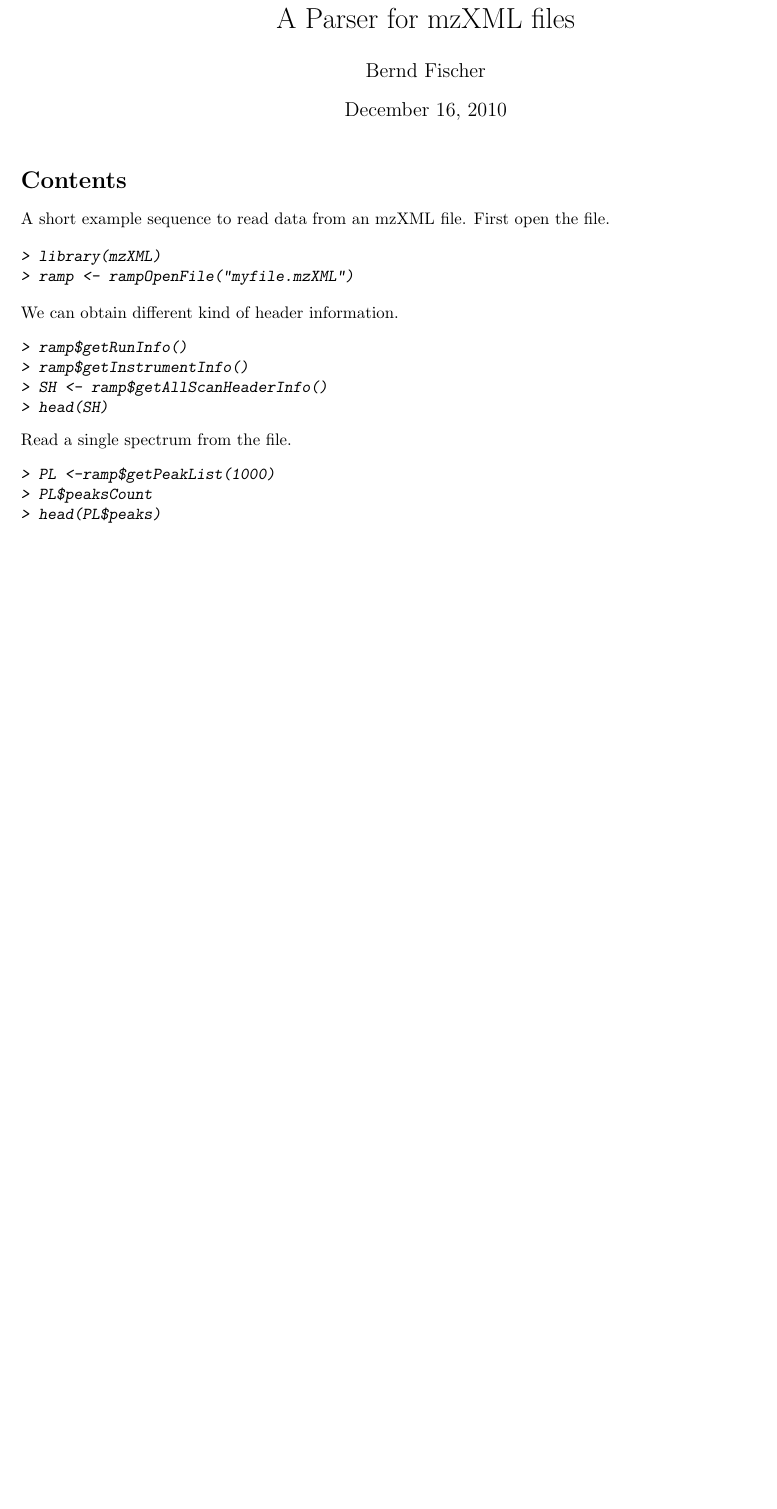
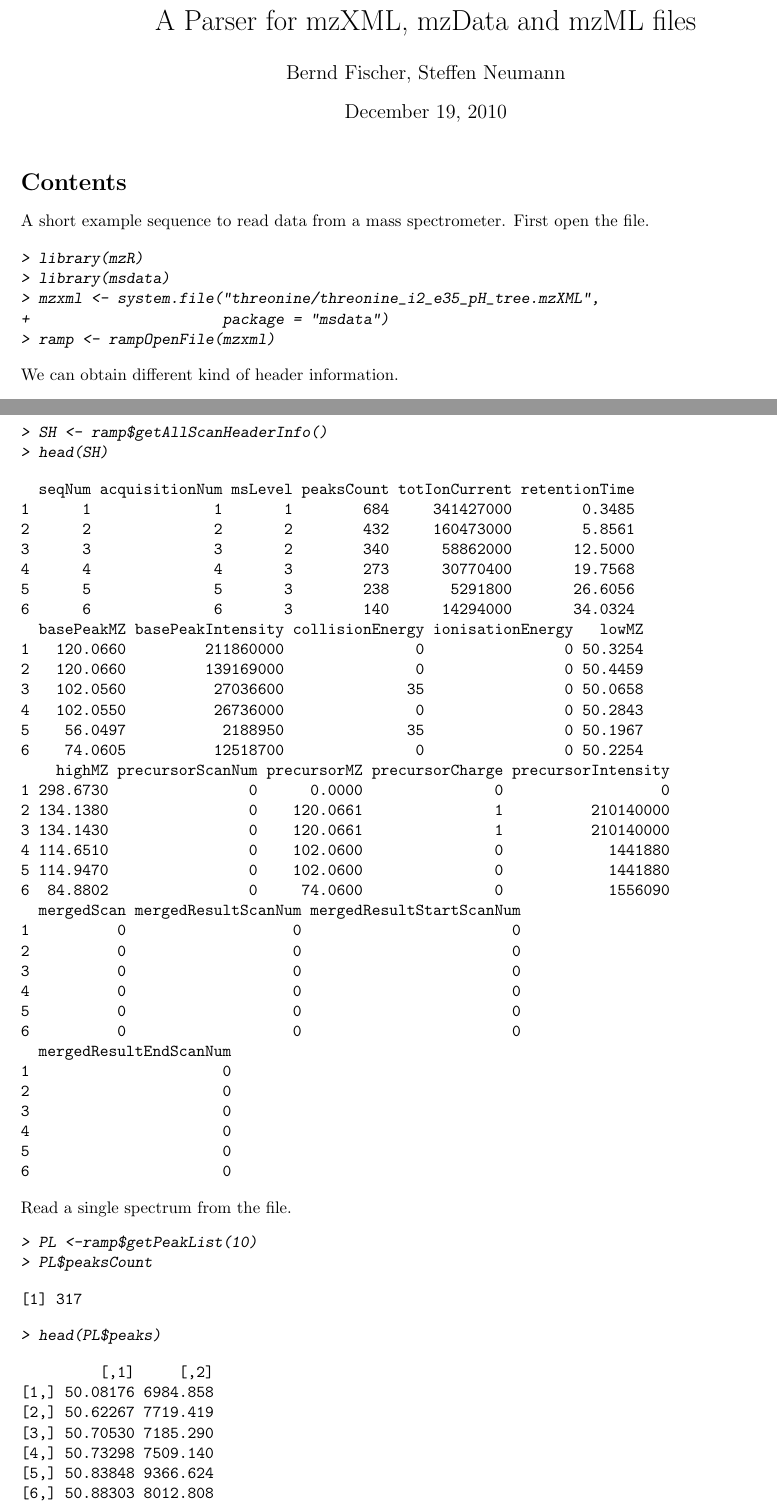
Before and after one commit to sneumann/mzR-playground, a LaTeX document (inst/doc/mzR.tex): part of the page before the commit and two parts of pages 1 and 2 of 3 after it, the two joined at a grey line, cut at the place of the change, the shorter picture padded with empty space. The pictures show the PDF file inst/doc/mzR.pdf that the author committed with the source.

Commit message:
Adapted Vignette to new name, add actual data from msdata

```diff
--- a/inst/doc/mzR.tex
+++ b/inst/doc/mzR.tex
@@ -35,20 +35,23 @@
 \usepackage{Sweave}
 \begin{document}
 
-\title{A Parser for mzXML files}
+\title{A Parser for mzXML, mzData and mzML files}
 
-\author{Bernd Fischer}
+\author{Bernd Fischer, Steffen Neumann}
 
 \maketitle
 
 \tableofcontents
 
-A short example sequence to read data from an mzXML file. First open the file.
+A short example sequence to read data from a mass spectrometer. First open the file.
 
 \begin{Schunk}
 \begin{Sinput}
-> library(mzXML)
-> ramp <- rampOpenFile("myfile.mzXML")
+> library(mzR)
+> library(msdata)
+> mzxml <- system.file("threonine/threonine_i2_e35_pH_tree.mzXML",
++                      package = "msdata")
+> ramp <- rampOpenFile(mzxml)
 \end{Sinput}
 \end{Schunk}
 
@@ -56,3 +59,4 @@ We can obtain different kind of header information.
 \begin{Schunk}
 \begin{Sinput}
 > ramp$getRunInfo()
+\end{Sinput}
@@ -60,3 +102,33 @@ We can obtain different kind of header information.
+[1] "unknown"
+\end{Soutput}
+\begin{Sinput}
 > SH <- ramp$getAllScanHeaderInfo()
 > head(SH)
 \end{Sinput}
+\begin{Soutput}
+  seqNum acquisitionNum msLevel peaksCount totIonCurrent retentionTime
+1      1              1       1        684     341427000        0.3485
+2      2              2       2        432     160473000        5.8561
+3      3              3       2        340      58862000       12.5000
+4      4              4       3        273      30770400       19.7568
+5      5              5       3        238       5291800       26.6056
+6      6              6       3        140      14294000       34.0324
+  basePeakMZ basePeakIntensity collisionEnergy ionisationEnergy   lowMZ
+1   120.0660         211860000               0                0 50.3254
+2   120.0660         139169000               0                0 50.4459
+3   102.0560          27036600              35                0 50.0658
+4   102.0550          26736000               0                0 50.2843
+5    56.0497           2188950              35                0 50.1967
+6    74.0605          12518700               0                0 50.2254
+    highMZ precursorScanNum precursorMZ precursorCharge precursorIntensity
+1 298.6730                0      0.0000               0                  0
+2 134.1380                0    120.0661               1          210140000
+3 134.1430                0    120.0661               1          210140000
+4 114.6510                0    102.0600               0            1441880
+5 114.9470                0    102.0600               0            1441880
+6  84.8802                0     74.0600               0            1556090
+  mergedScan mergedResultScanNum mergedResultStartScanNum
+1          0                   0                        0
+2          0                   0                        0
+3          0                   0                        0
+4          0                   0                        0
@@ -63,14 +143,33 @@ We can obtain different kind of header information.
+6                      0
+\end{Soutput}
 \end{Schunk}
 
 Read a single spectrum from the file.
 \begin{Schunk}
 \begin{Sinput}
-> PL <-ramp$getPeakList(1000)
+> PL <-ramp$getPeakList(10)
 > PL$peaksCount
+\end{Sinput}
+\begin{Soutput}
+[1] 317
+\end{Soutput}
+\begin{Sinput}
 > head(PL$peaks)
-> plot(PL$peaks[,1],PL$peaks[,2], type="h", lwd=3)
+\end{Sinput}
+\begin{Soutput}
+         [,1]     [,2]
+[1,] 50.08176 6984.858
+[2,] 50.62267 7719.419
+[3,] 50.70530 7185.290
+[4,] 50.73298 7509.140
+[5,] 50.83848 9366.624
+[6,] 50.88303 8012.808
+\end{Soutput}
+\begin{Sinput}
+> plot(PL$peaks[,1], PL$peaks[,2], type="h", lwd=3)
 \end{Sinput}
 \end{Schunk}
+\includegraphics{mzR-plotspectrum}
 
 You should close the file when not needed any more. This will release the memory of cached content.
 \begin{Schunk}
```
Also changed, not shown: inst/doc/mzR.pdf, inst/doc/mzR.tex (52 more changed lines), 1 other file.
